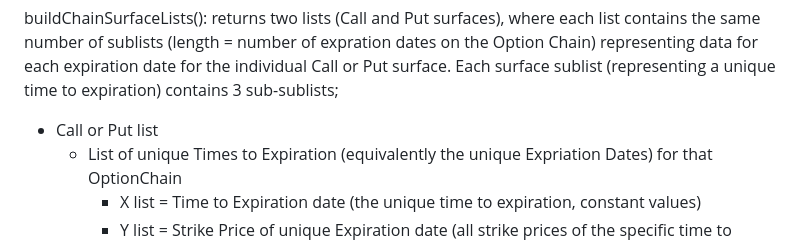
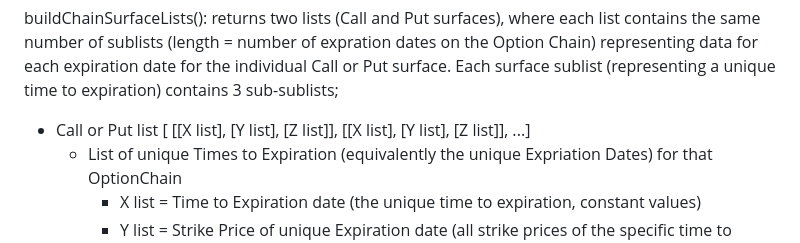
Before and after one commit to rolinmb/option-chain, a Markdown page: README.md, the part around the change printed below. GitHub-like rendering.

Commit message:
README edits to show return formats from methods in surface.py

```diff
--- a/README.md
+++ b/README.md
@@ -62,7 +62,7 @@ Uses matplotlib.pyplot to create surface visualizations of the OptionChain objec
 
 buildChainSurfaceLists(): returns two lists (Call and Put surfaces), where each list contains the same number of sublists (length = number of expration dates on the Option Chain) representing data for each expiration date for the individual Call or Put surface. Each surface sublist (representing a unique time to expiration) contains 3 sub-sublists;
 
-- Call or Put list
+- Call or Put list [ [[X list], [Y list], [Z list]], [[X list], [Y list], [Z list]], ...]
     - List of unique Times to Expiration (equivalently the unique Expriation Dates) for that OptionChain
         - X list = Time to Expiration date (the unique time to expiration, constant values)
         - Y list = Strike Price of unique Expiration date (all strike prices of the specific time to expiration)
```
Also changed, not shown: other parts of README.md (+1 -1 lines).
